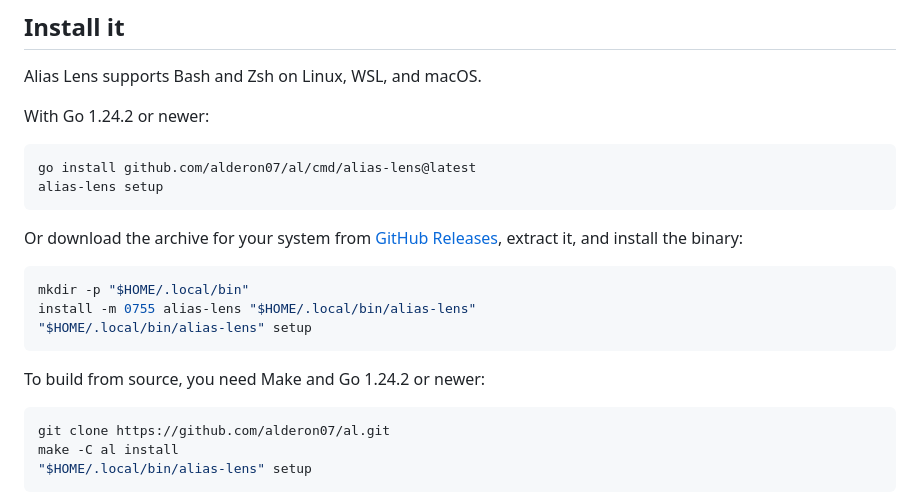
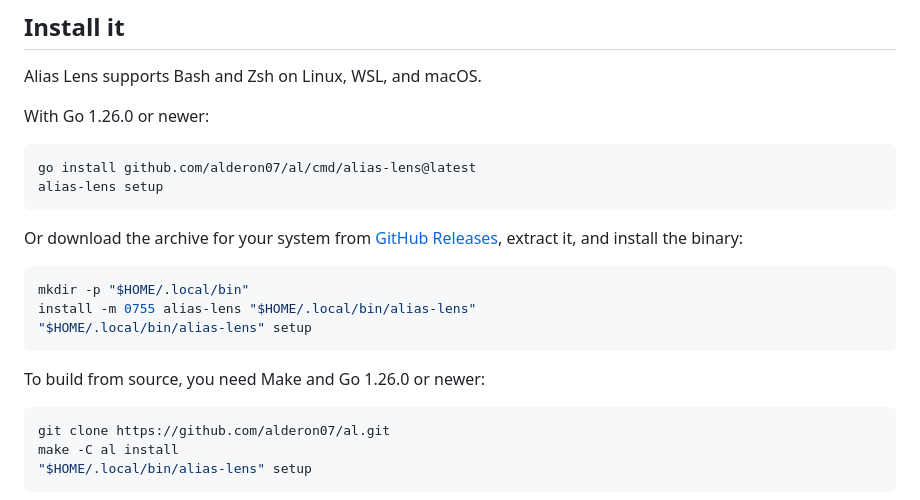
Before and after one commit to alderon07/al, a Markdown page: README.md, the part around the change. Rendered like a GitHub page.

Commit message:
docs(install): align Go requirement with dependencies
Update both installation instructions to require Go 1.26.0.
Match the minimum version declared in go.mod.

````diff
--- a/README.md
+++ b/README.md
@@ -26,7 +26,7 @@ Press `Ctrl+G` at an empty Zsh or Bash 4+ prompt to open the terminal interface.
 
 Alias Lens supports Bash and Zsh on Linux, WSL, and macOS.
 
-With Go 1.24.2 or newer:
+With Go 1.26.0 or newer:
 
 ```bash
 go install github.com/alderon07/al/cmd/alias-lens@latest
@@ -41,7 +41,7 @@ install -m 0755 alias-lens "$HOME/.local/bin/alias-lens"
 "$HOME/.local/bin/alias-lens" setup
 ```
 
-To build from source, you need Make and Go 1.24.2 or newer:
+To build from source, you need Make and Go 1.26.0 or newer:
 
 ```bash
 git clone https://github.com/alderon07/al.git
````
